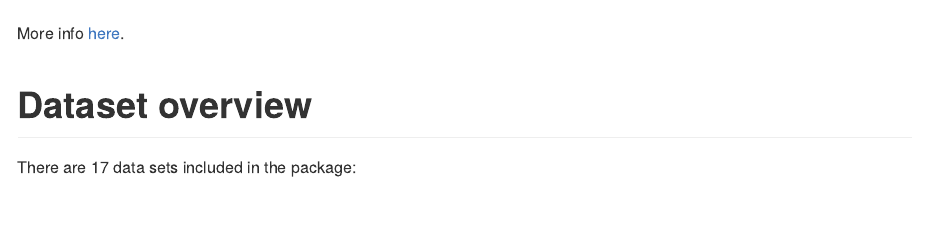
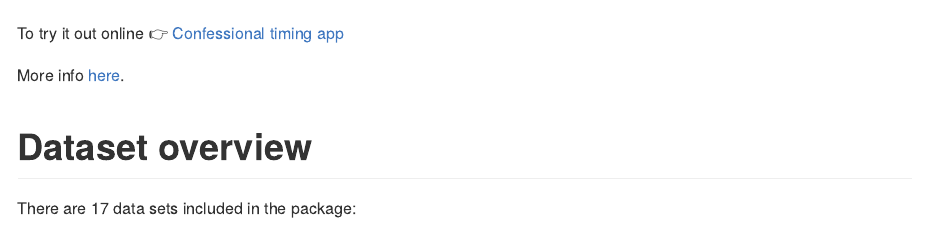
Before and after one commit to doehm/survivoR, an R Markdown document (README.Rmd): the page in a window 1100 px wide, from 1850 px down. The pictures show the output file README.md that the author committed with the source, drawn offline in the style of GitHub; badge pictures from the web are left out.

Commit message:
DOC readme with confessional app link

````diff
--- a/README.Rmd
+++ b/README.Rmd
@@ -97,6 +97,8 @@ launch_confessional_app()
 ```
 
 <a href='https://github.com/doehm/survivoR/tree/master/inst'><img src='dev/images/conf-app-gif.gif'></a>
+
+To try it out online 👉 [Confessional timing app](https://danieloehm.shinyapps.io/survivorDash/)
 
 More info [here](https://github.com/doehm/survivoR/tree/master/inst).
 
````
Also changed, not shown: README.md, dev/images/hex-feature.png (added).
